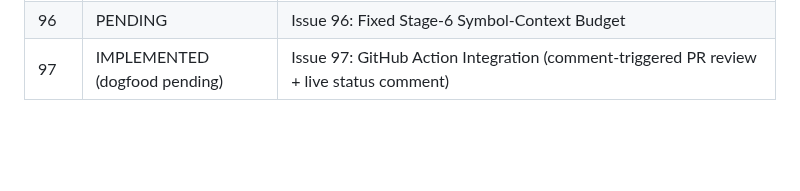
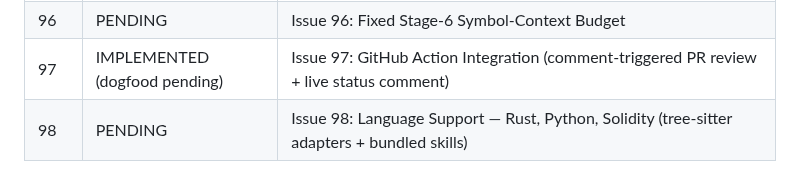
Before and after one commit to 0xPolygon/codegenie, a Markdown page: specs/plans/README.md, the part around the change. Rendered like a GitHub page; blank space fills up the shorter version.

Commit message:
plan 98, additional lang support

```diff
--- a/specs/plans/README.md
+++ b/specs/plans/README.md
@@ -101,3 +101,4 @@ This directory tracks implementation plans for confirmed improvements. Status va
 | 95 | PENDING | Issue 95: One Shared Submit/Salvage Layer + Prompt "Why" Ledger |
 | 96 | PENDING | Issue 96: Fixed Stage-6 Symbol-Context Budget |
 | 97 | IMPLEMENTED (dogfood pending) | Issue 97: GitHub Action Integration (comment-triggered PR review + live status comment) |
+| 98 | PENDING | Issue 98: Language Support — Rust, Python, Solidity (tree-sitter adapters + bundled skills) |
```
Also changed, not shown: specs/plans/98-issue-98-language-support-rust-python-solidity.md (added, +528 -0 lines).
